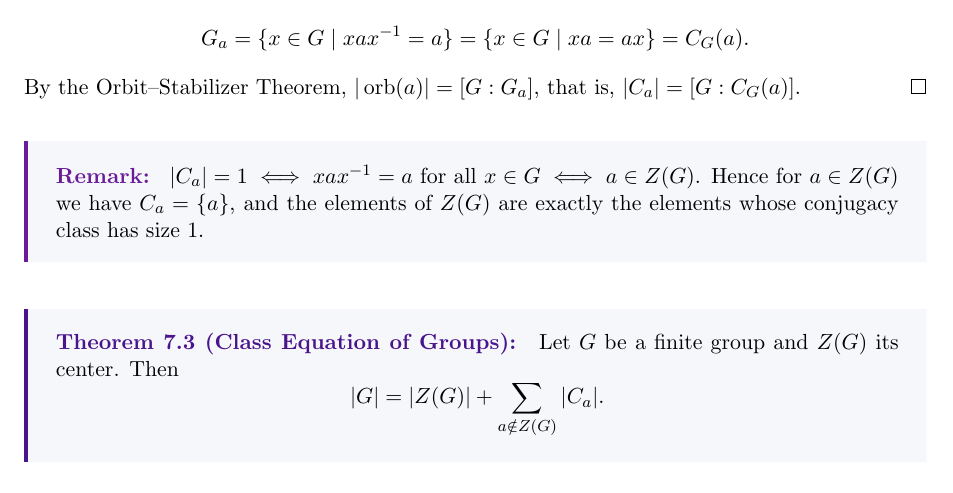
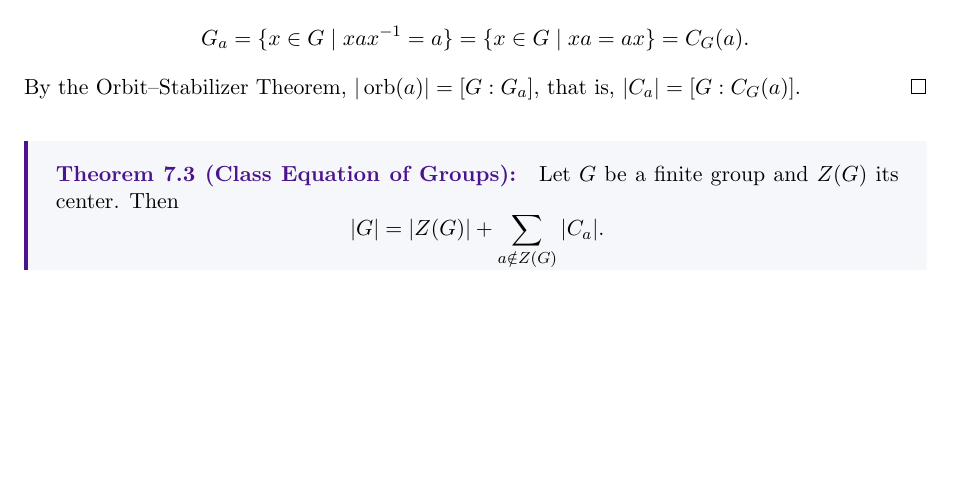
Before and after one commit to hnmohamed1/LectureNotes, a LaTeX document (M311_Abstract_Algebra.tex): part of page 40 of 47, cut so that both start at the same text, the shorter picture padded with empty space. Compiled offline with pdfLaTeX.

Commit message:
Update M311_Abstract_Algebra.tex

```diff
--- a/M311_Abstract_Algebra.tex
+++ b/M311_Abstract_Algebra.tex
@@ -2124,10 +2124,6 @@ $G = G_1 \times \dots \times G_n \implies G_i \cap G_j = \{e\} \quad \forall i \
 	By the Orbit--Stabilizer Theorem, $|\orb(a)| = [G : G_a]$, that is, $|C_a| = [G : C_G(a)]$.
 \end{proof}
 
-\begin{remark}
-	$|C_a| = 1 \iff xax^{-1} = a$ for all $x \in G \iff a \in Z(G)$. Hence for $a \in Z(G)$ we have $C_a = \{a\}$, and the elements of $Z(G)$ are exactly the elements whose conjugacy class has size $1$.
-\end{remark}
-
 \begin{theorem}[Class Equation of Groups]
 	Let $G$ be a finite group and $Z(G)$ its center. Then
 	\[
```
